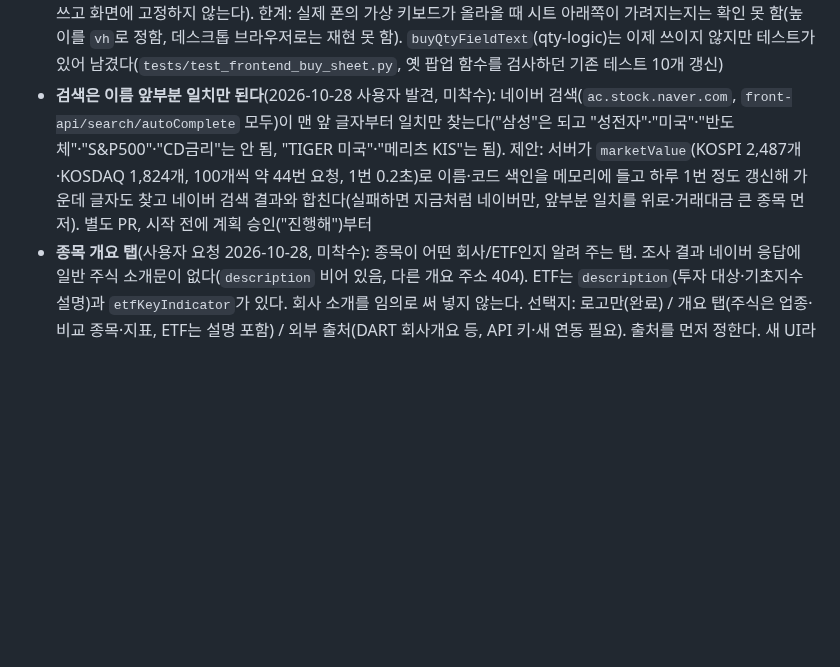
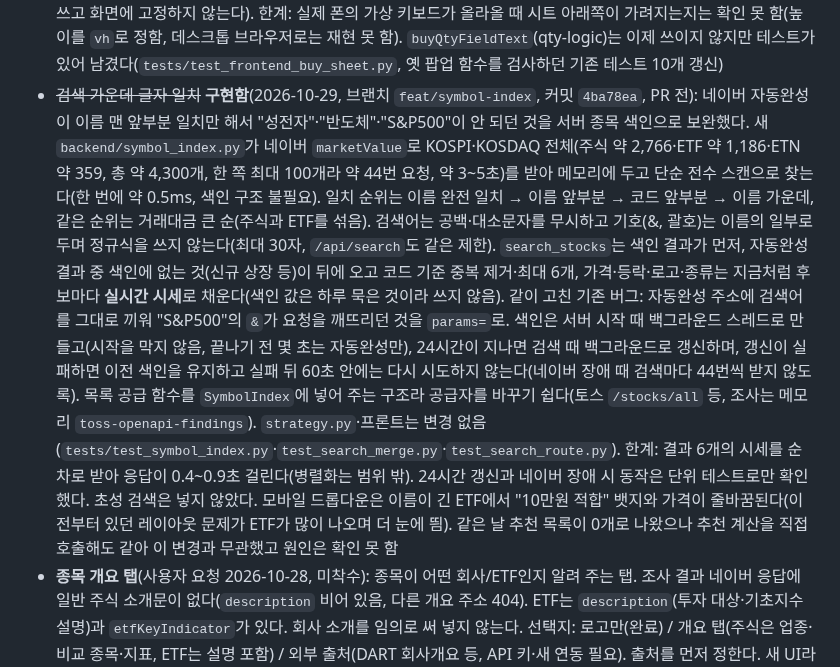
Before and after one commit to swprk47/Alpha_Stock, a Markdown page: PROGRESS.md, the part around the change. Drawn GitHub-style; blank space fills up the shorter version.

Commit message:
docs: record the symbol index search in PROGRESS.md
Co-Authored-By: Claude Sonnet 5.5 <noreply@anthropic.com>

```diff
--- a/PROGRESS.md
+++ b/PROGRESS.md
@@ -68,7 +68,7 @@
 - ~~ETF 로고~~ **구현함**(2026-10-28, 브랜치 `feat/logo-from-api`, 커밋 `b909043`, PR 전): 위 종목 로고 항목의 "ETF는 로고가 없다"는 **틀린 판단**이었다(코드로 만든 `Stock{코드}.png`만 시험했다). ETF는 운용사 로고(`.../png/etf/StockKRETFKODEX.png`, TIGER 등), ETN은 증권사 로고(`.../brand/domestic/…`)가 다른 주소에 있고 네이버 시세 응답(`/basic`)의 `itemLogoPngUrl`이 그 주소를 준다(ETF 6개·ETN 3개 200 확인). 서버 `get_realtime_stock_info`가 `logo_url`로 내려주고(`https://ssl.pstatic.net/imgstock/` + 안전 문자만 허용, 프론트도 같은 규칙) 보유 종목·검색 결과·종목 상세에 넣었다(추천은 원래 통과). 시세 요청이 늘지 않는다(보유 조회는 원래 종목마다 시세를 받음). 프론트는 서버 주소 → 코드로 만든 주소 → 첫 글자 원 순이고, 실패한 주소는 주소 기준으로 기억한다(같은 운용사 로고는 1번만 요청). 이 때문에 `is_etf`는 로고에는 필요 없어졌다(`tests/test_logo_url.py`, `test_frontend_logo.py`). 검색 자동완성 응답은 ETF도 `stock`으로 분류해 ETF 판별에 못 쓴다. 한계: 모바일 375px·검색 드롭다운은 이 변경 뒤 다시 눈으로 보지 못함
 - ~~ETF 태그~~ **구현함**(2026-10-28, 브랜치 `feat/logo-from-api`, 커밋 `74d0c7f`, PR 전): ETF/ETN 종목에 밝은 회색 칩("ETF"/"ETN", 시안 '태그 C': 어두운 회색 바탕 + 흰 글자 + 얇은 안쪽 테두리)을 단다. 서버가 `security_type`(`stock`/`etf`/`etn`)을 네이버 시세 응답(`/basic`)과 추천 후보 목록(`marketValue`)의 `stockEndType`에서 꺼내 보유·검색·종목 상세·추천 응답에 넣는다(그 밖의 값·없음은 빈 문자열 = 모름, 화면은 태그를 달지 않아 모르는 종목에 ETF 라고 틀리게 달지 않는다). 검색 자동완성 응답은 ETF도 `stock`으로 분류해 쓰지 않는다. 추천은 `strategy.py`를 바꾸지 않고 `server._compute_bucket`이 후보에서 코드별로 `attach_diagnosis(security_types=…)`로 이어 붙인다(`strategy.py` 변경 허락을 받지 못해서). 칩 위치: 추천 행(시장 글자 옆), 추천·보유·검색 상세 제목줄, 보유 행(코드 옆), 검색 드롭다운(코드 옆 둘째 줄, 첫 줄에 넣으면 모바일에서 뱃지·가격이 줄바꿈됨), 모바일 검색 매수 창. **추천 행에서만 "소수점 가능" 칩을 뺐다**(추천이 정수 수량을 이미 보이고 소수점 여부는 오른쪽 패널·매수 창에 있음, 행 첫 줄이 붐벼서). 시세를 못 받은 보유 종목은 종류를 몰라 태그가 사라진다. 한계: 이름이 긴 종목은 ETF 칩이 둘째 줄로 내려간다. 지금 추천 후보에는 ETF가 거의 없어(시총 상위 150개 안에는 KOSPI ETF 30개, ETN 0개) 추천 행의 ETF 칩은 가짜 데이터를 주입해서만 눈으로 봤다. ETN 칩은 눈으로 못 봤다(`tests/test_security_type.py`, `test_frontend_security_tag.py`)
 - ~~모바일 매수 팝업 → 시트(B안)~~ **구현함**(2026-10-28, 브랜치 `feat/logo-from-api`, 커밋 `7b097ef`, PR 전): 모바일 매수 팝업(`#buyModal`)이 옛 디자인(빨간 주문 버튼, 불투명 카드 5장)과 전용 계산 코드로 남아 PC 인라인 패널과 어긋나 있었다. 아래쪽 절반(금액/수량 입력·총 결제·버튼)을 PC 인라인 패널과 같은 `ibBoxHtml`로 바꾸고 팝업 전용 함수 13개·상태 변수 7개·옛 마크업을 지웠다. 버튼은 흰색 하나이고 공용 확인창을 거친다(예전에는 팝업에서 바로 체결됐고, 버튼 글자의 금액과 아래 총 결제 금액이 달랐다). 진입은 하단 바(추천 수량, 수량 방식)와 모바일 검색 결과(금액 방식), 열 때마다 `delete ibSel[code]`로 처음 상태, 시트 종목은 `buySheetItem`(`ibItemOf`가 찾음), 체결 성공하면 시트 닫힘. 위쪽은 종목 카드(로고·시장·ETF/소수점 칩), 차트 112px, AI 진단 한 줄(근거 문장은 눌러서 펼침, 검색으로 열 때 근거를 볼 수 있는 유일한 곳이라 접어 두기만 함). 812px 화면에서 접힌 상태가 스크롤 없이 들어오고 `[&>*]:shrink-0`로 자식이 줄어들지 않게 해 펼치면 시트 안에서 스크롤한다(`overflow-hidden` 카드가 줄어들며 근거를 잘라 먹던 것을 확인해 고침). `role="dialog"`·`aria-modal`·Esc는 맨 위 겹만 닫음(확인창이 있으면 확인창만)·Tab 순환·초점 복귀·바깥 눌러 닫기·아래에서 올라오는 전환(투명도 줄이기 설정이면 생략)·PC 폭으로 바뀌면 닫힘. 옛 팝업 검토 중 "버튼 상태가 없다"고 한 것은 틀렸다(옛 팝업에도 "매수 수량 0"·"잔여 현금 부족"·"비추천" 상태가 있었음, 색·문구만 달랐다). 시트에서 뺀 안내(수수료율 "0.015%" 문구, "내 자산의 N%", "스윙 룰 적용 익절 +6.5% / 손절 -3.0% (5영업일)")는 앱의 다른 곳(초보 가이드 등)에 따로 적을 후속이다(수수료율은 서버 값을 확인해 쓰고 화면에 고정하지 않는다). 한계: 실제 폰의 가상 키보드가 올라올 때 시트 아래쪽이 가려지는지는 확인 못 함(높이를 `vh`로 정함, 데스크톱 브라우저로는 재현 못 함). `buyQtyFieldText`(qty-logic)는 이제 쓰이지 않지만 테스트가 있어 남겼다(`tests/test_frontend_buy_sheet.py`, 옛 팝업 함수를 검사하던 기존 테스트 10개 갱신)
-- **검색은 이름 앞부분 일치만 된다**(2026-10-28 사용자 발견, 미착수): 네이버 검색(`ac.stock.naver.com`, `front-api/search/autoComplete` 모두)이 맨 앞 글자부터 일치만 찾는다("삼성"은 되고 "성전자"·"미국"·"반도체"·"S&P500"·"CD금리"는 안 됨, "TIGER 미국"·"메리츠 KIS"는 됨). 제안: 서버가 `marketValue`(KOSPI 2,487개·KOSDAQ 1,824개, 100개씩 약 44번 요청, 1번 0.2초)로 이름·코드 색인을 메모리에 들고 하루 1번 정도 갱신해 가운데 글자도 찾고 네이버 검색 결과와 합친다(실패하면 지금처럼 네이버만, 앞부분 일치를 위로·거래대금 큰 종목 먼저). 별도 PR, 시작 전에 계획 승인("진행해")부터
+- ~~검색 가운데 글자 일치~~ **구현함**(2026-10-29, 브랜치 `feat/symbol-index`, 커밋 `4ba78ea`, PR 전): 네이버 자동완성이 이름 맨 앞부분 일치만 해서 "성전자"·"반도체"·"S&P500"이 안 되던 것을 서버 종목 색인으로 보완했다. 새 `backend/symbol_index.py`가 네이버 `marketValue`로 KOSPI·KOSDAQ 전체(주식 약 2,766·ETF 약 1,186·ETN 약 359, 총 약 4,300개, 한 쪽 최대 100개라 약 44번 요청, 약 3~5초)를 받아 메모리에 두고 단순 전수 스캔으로 찾는다(한 번에 약 0.5ms, 색인 구조 불필요). 일치 순위는 이름 완전 일치 → 이름 앞부분 → 코드 앞부분 → 이름 가운데, 같은 순위는 거래대금 큰 순(주식과 ETF를 섞음). 검색어는 공백·대소문자를 무시하고 기호(&, 괄호)는 이름의 일부로 두며 정규식을 쓰지 않는다(최대 30자, `/api/search`도 같은 제한). `search_stocks`는 색인 결과가 먼저, 자동완성 결과 중 색인에 없는 것(신규 상장 등)이 뒤에 오고 코드 기준 중복 제거·최대 6개, 가격·등락·로고·종류는 지금처럼 후보마다 **실시간 시세**로 채운다(색인 값은 하루 묵은 것이라 쓰지 않음). 같이 고친 기존 버그: 자동완성 주소에 검색어를 그대로 끼워 "S&P500"의 `&`가 요청을 깨뜨리던 것을 `params=`로. 색인은 서버 시작 때 백그라운드 스레드로 만들고(시작을 막지 않음, 끝나기 전 몇 초는 자동완성만), 24시간이 지나면 검색 때 백그라운드로 갱신하며, 갱신이 실패하면 이전 색인을 유지하고 실패 뒤 60초 안에는 다시 시도하지 않는다(네이버 장애 때 검색마다 44번씩 받지 않도록). 목록 공급 함수를 `SymbolIndex`에 넣어 주는 구조라 공급자를 바꾸기 쉽다(토스 `/stocks/all` 등, 조사는 메모리 `toss-openapi-findings`). `strategy.py`·프론트는 변경 없음(`tests/test_symbol_index.py`·`test_search_merge.py`·`test_search_route.py`). 한계: 결과 6개의 시세를 순차로 받아 응답이 0.4~0.9초 걸린다(병렬화는 범위 밖). 24시간 갱신과 네이버 장애 시 동작은 단위 테스트로만 확인했다. 초성 검색은 넣지 않았다. 모바일 드롭다운은 이름이 긴 ETF에서 "10만원 적합" 뱃지와 가격이 줄바꿈된다(이전부터 있던 레이아웃 문제가 ETF가 많이 나오며 더 눈에 띔). 같은 날 추천 목록이 0개로 나왔으나 추천 계산을 직접 호출해도 같아 이 변경과 무관했고 원인은 확인 못 함
 - **종목 개요 탭**(사용자 요청 2026-10-28, 미착수): 종목이 어떤 회사/ETF인지 알려 주는 탭. 조사 결과 네이버 응답에 일반 주식 소개문이 없다(`description` 비어 있음, 다른 개요 주소 404). ETF는 `description`(투자 대상·기초지수 설명)과 `etfKeyIndicator`가 있다. 회사 소개를 임의로 써 넣지 않는다. 선택지: 로고만(완료) / 개요 탭(주식은 업종·비교 종목·지표, ETF는 설명 포함) / 외부 출처(DART 회사개요 등, API 키·새 연동 필요). 출처를 먼저 정한다. 새 UI라 디자인 캔버스 시안 먼저. ETF 판별이 구현돼 ETF/주식 분기에 재사용할 수 있다
 - **시세 실패 종목 표시**(제안, 미착수): `/api/portfolio`가 주는 `price_stale`(시세를 못 받아 현재가를 평균 매입가로 대신한 경우)을 프론트가 쓰지 않아, 시세가 실패한 보유 종목의 현재가·손익이 실시간처럼 보인다. 예상 수령액만 null로 처리했고 나머지 표시는 그대로다
 - **평가 손익의 정의**(2026-10-27 사용자 질문, 동작은 의도대로): 화면의 평가 손익은 평가금액 − 매입금액 − 예상 매도 비용(수수료 0.015% + 증권거래세 0.20%)이라, 현재가가 평균 매입가보다 높아도 0.215% 미만이면 마이너스로 나온다(예: 평균 188,600원 종목은 약 189,007원 이상이어야 0을 넘는다). 매수 수수료는 이 손익과 매도 때 기록되는 `pnl`에 들어 있지 않고(현금에서는 빠진다), 그래서 총 자산 기준 수익률과 종목별 손익이 매수 수수료만큼 다를 수 있다. 칸 이름이 '평가 손익'뿐이라 '(매도 비용 반영)' 표시나 비용 내역을 보이게 하는 작은 개선을 선택할 수 있다
```
